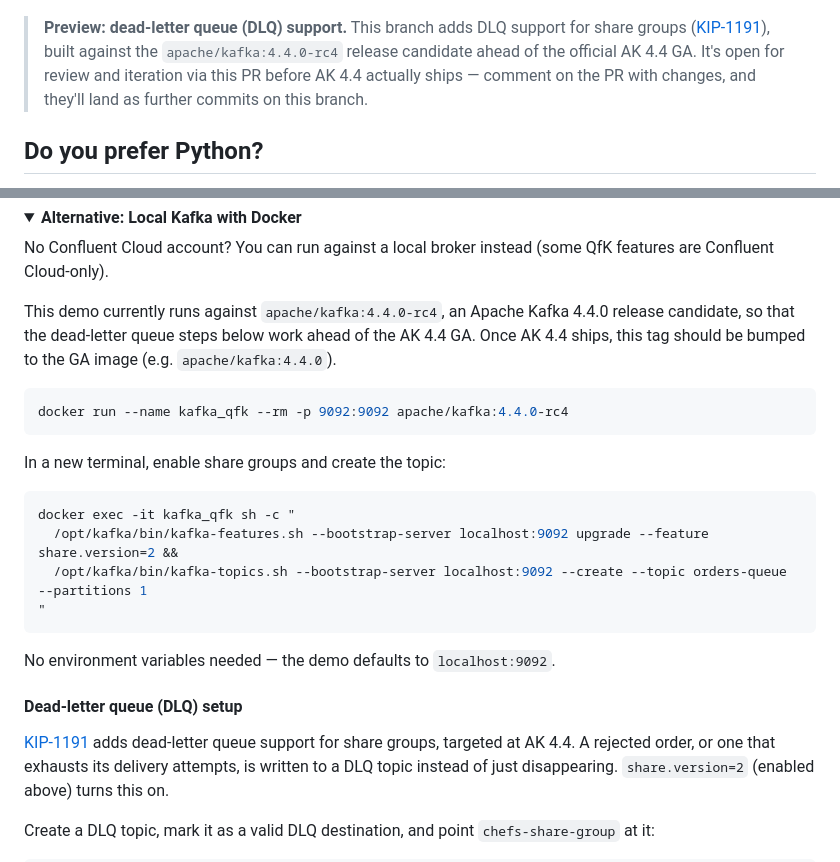
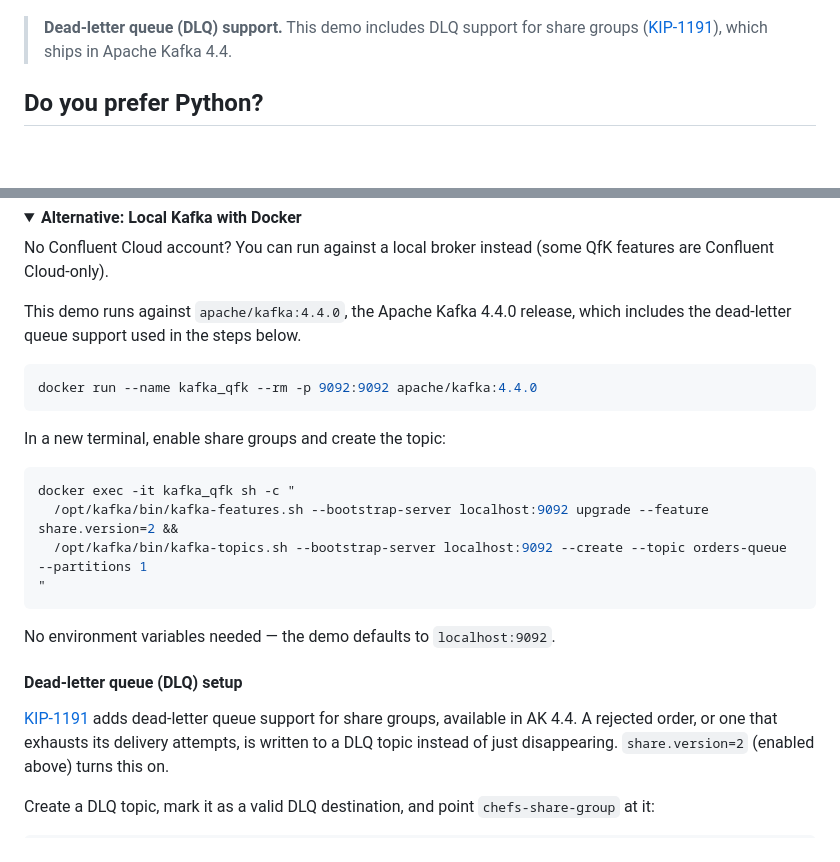
Before and after one commit to confluentinc/queues-for-kafka-demo, a Markdown page: README.md, 2 parts joined by grey strips. Rendered like a GitHub page; folded sections open; blank space fills up the shorter version.

Commit message:
Switch broker image from 4.4.0-rc4 to the AK 4.4.0 GA release
Co-Authored-By: Claude Sonnet 5.5 <noreply@anthropic.com>

````diff
--- a/README.md
+++ b/README.md
@@ -13,11 +13,9 @@ This demo (based on [ifnesi's original](https://github.com/ifnesi/queues-for-kaf
 
 ![image](docs/dashboard-demo.png)
 
-> **Preview: dead-letter queue (DLQ) support.** This branch adds DLQ support for share groups
+> **Dead-letter queue (DLQ) support.** This demo includes DLQ support for share groups
 > ([KIP-1191](https://cwiki.apache.org/confluence/display/KAFKA/KIP-1191%3A+Dead-letter+queues+for+share+groups)),
-> built against the `apache/kafka:4.4.0-rc4` release candidate ahead of the official AK 4.4 GA.
-> It's open for review and iteration via this PR before AK 4.4 actually ships — comment on the
-> PR with changes, and they'll land as further commits on this branch.
+> which ships in Apache Kafka 4.4.
 
 ## Do you prefer Python?
 
@@ -78,12 +76,11 @@ cd ..
 
 No Confluent Cloud account? You can run against a local broker instead (some QfK features are Confluent Cloud-only).
 
-This demo currently runs against `apache/kafka:4.4.0-rc4`, an Apache Kafka 4.4.0 release
-candidate, so that the dead-letter queue steps below work ahead of the AK 4.4 GA. Once AK 4.4
-ships, this tag should be bumped to the GA image (e.g. `apache/kafka:4.4.0`).
+This demo runs against `apache/kafka:4.4.0`, the Apache Kafka 4.4.0 release, which includes
+the dead-letter queue support used in the steps below.
 
 ```bash
-docker run --name kafka_qfk --rm -p 9092:9092 apache/kafka:4.4.0-rc4
+docker run --name kafka_qfk --rm -p 9092:9092 apache/kafka:4.4.0
 ```
 
 In a new terminal, enable share groups and create the topic:
@@ -100,7 +97,7 @@ No environment variables needed — the demo defaults to `localhost:9092`.
 #### Dead-letter queue (DLQ) setup
 
 [KIP-1191](https://cwiki.apache.org/confluence/display/KAFKA/KIP-1191%3A+Dead-letter+queues+for+share+groups)
-adds dead-letter queue support for share groups, targeted at AK 4.4. A rejected order, or one
+adds dead-letter queue support for share groups, available in AK 4.4. A rejected order, or one
 that exhausts its delivery attempts, is written to a DLQ topic instead of just disappearing.
 `share.version=2` (enabled above) turns this on.
 
````
